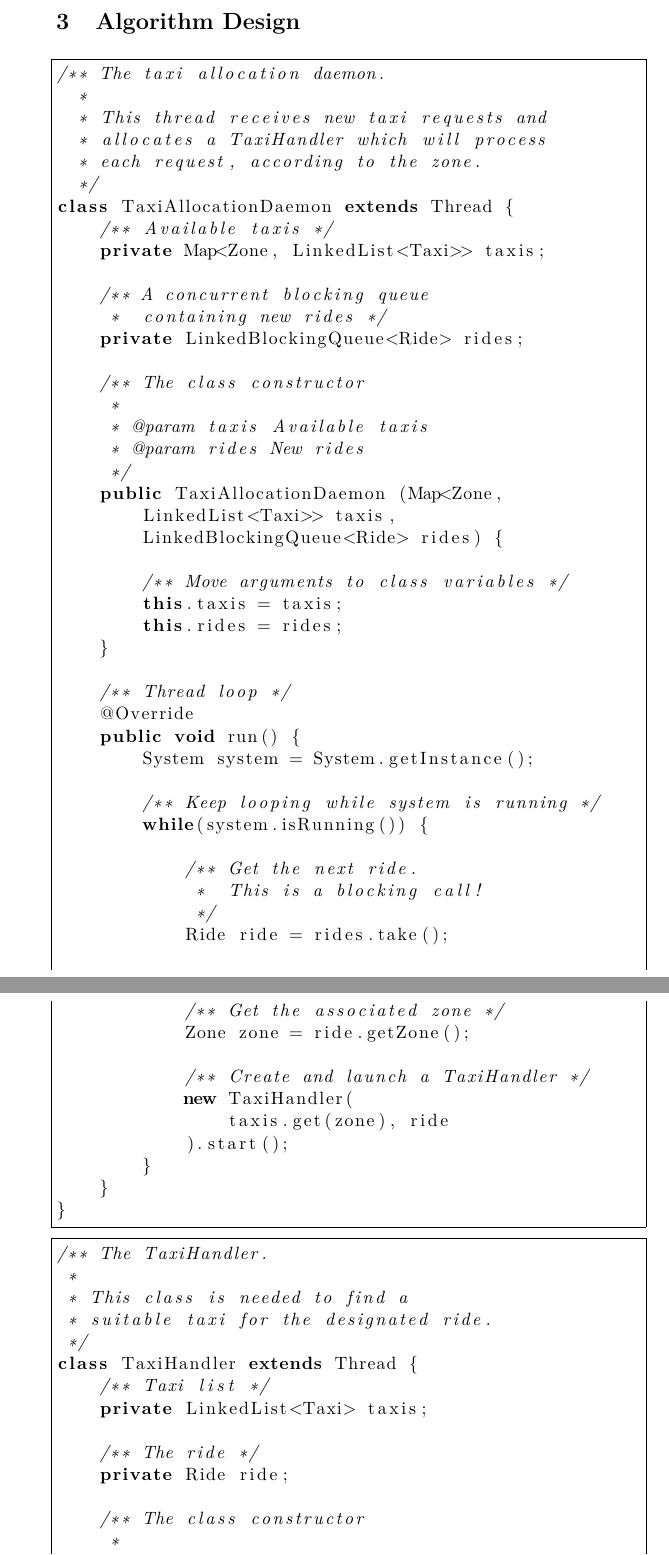
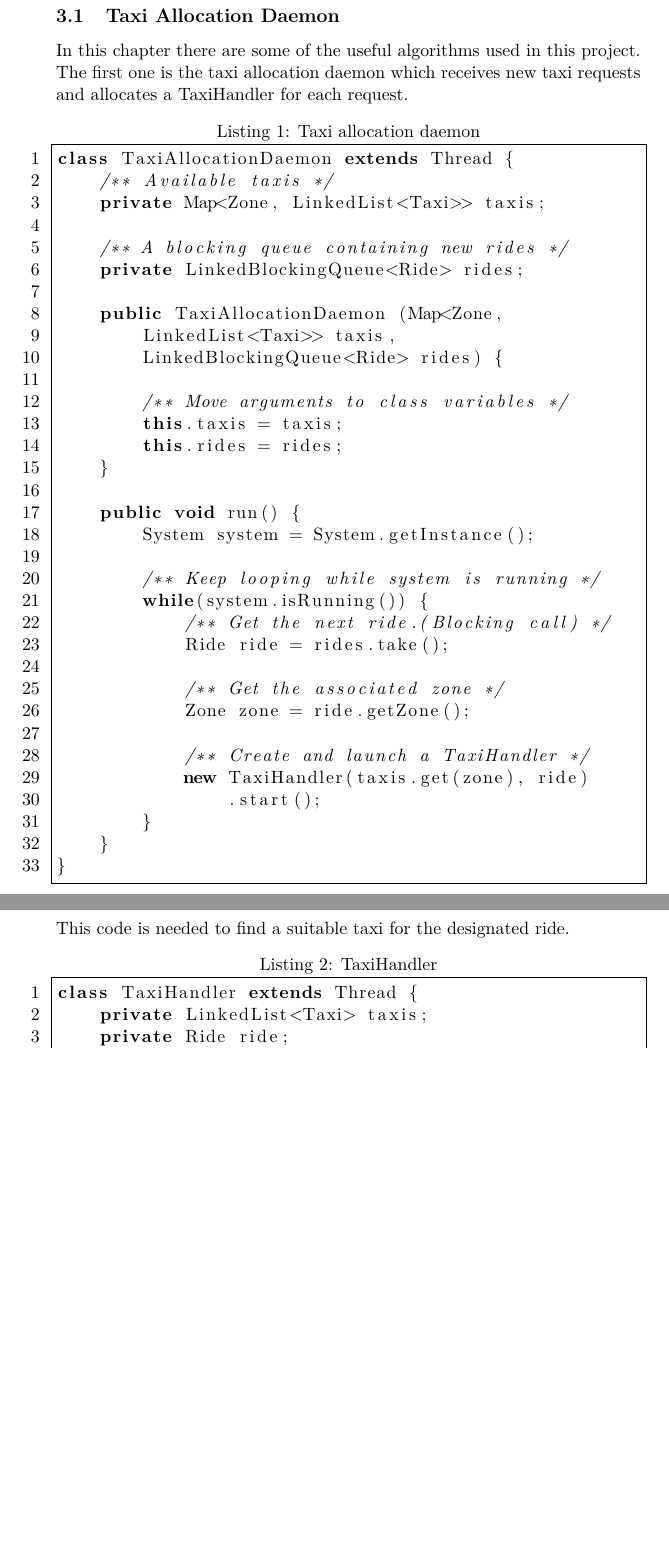
Before and after one commit to Matt8white/MyTaxiService-Albanese-Bianchi-Carlucci, a LaTeX document (dd/src/dd.tex, which reads dd/src/subfiles/algorithm.tex): two parts of pages 6 and 7 of 12, joined at a grey line, cut at the place of the change, the shorter picture padded with empty space. Compiled offline with pdfLaTeX.

Commit message:
some improvements

```diff
--- a/dd/src/subfiles/algorithm.tex
+++ b/dd/src/subfiles/algorithm.tex
@@ -1,27 +1,25 @@
 \pagebreak
 \section{Algorithm Design}
 
-\lstset{language=Java,numbersep=10pt}
-\begin{lstlisting}[frame=single]
-/** The taxi allocation daemon.
-  *
-  * This thread receives new taxi requests and
-  * allocates a TaxiHandler which will process
-  * each request, according to the zone.
-  */
+\subsection{Taxi Allocation Daemon}
+In this chapter there are some of the useful algorithms used in this project.
+The first one is the taxi allocation daemon which receives
+new taxi requests and allocates a TaxiHandler for each request.
+
+\lstset{
+language=Java,
+numbersep=10pt,
+numbers=left,
+frame=single,
+}
+\begin{lstlisting}[caption={Taxi allocation daemon}]
 class TaxiAllocationDaemon extends Thread {
     /** Available taxis */
     private Map<Zone, LinkedList<Taxi>> taxis;
 
-    /** A concurrent blocking queue
-     *  containing new rides */
+    /** A blocking queue containing new rides */
     private LinkedBlockingQueue<Ride> rides;
 
-    /** The class constructor
-     *
-     * @param taxis Available taxis
-     * @param rides New rides
-     */
     public TaxiAllocationDaemon (Map<Zone,
         LinkedList<Taxi>> taxis,
         LinkedBlockingQueue<Ride> rides) {
@@ -31,45 +29,31 @@ class TaxiAllocationDaemon extends Thread {
         this.rides = rides;
     }
 
-    /** Thread loop */
-    @Override
     public void run() {
         System system = System.getInstance();
 
         /** Keep looping while system is running */
         while(system.isRunning()) {
-
-            /** Get the next ride.
-             *  This is a blocking call!
-             */
+            /** Get the next ride.(Blocking call) */
             Ride ride = rides.take();
 
             /** Get the associated zone */
             Zone zone = ride.getZone();
 
             /** Create and launch a TaxiHandler */
-            new TaxiHandler(
-                taxis.get(zone), ride
-            ).start();
+            new TaxiHandler(taxis.get(zone), ride)
+                .start();
         }
     }
 }
+\end{lstlisting}
+\pagebreak
 
-\end{lstlisting}
+\subsection{TaxiHandler}
+This code is needed to find a suitable taxi for the designated ride.
 
-\begin{lstlisting}[frame=single]
-/** The TaxiHandler.
- *
- * This class is needed to find a
- * suitable taxi for the designated ride.
- */
+\begin{lstlisting}[caption={TaxiHandler}]
 class TaxiHandler extends Thread {
-    /** Taxi list */
     private LinkedList<Taxi> taxis;
-
-    /** The ride */
     private Ride ride;
 
-    /** The class constructor
-     *
-     * @param taxis Taxi queue for the ride zone.
```
Also changed, not shown: dd/src/subfiles/algorithm.tex (56 more changed lines).
